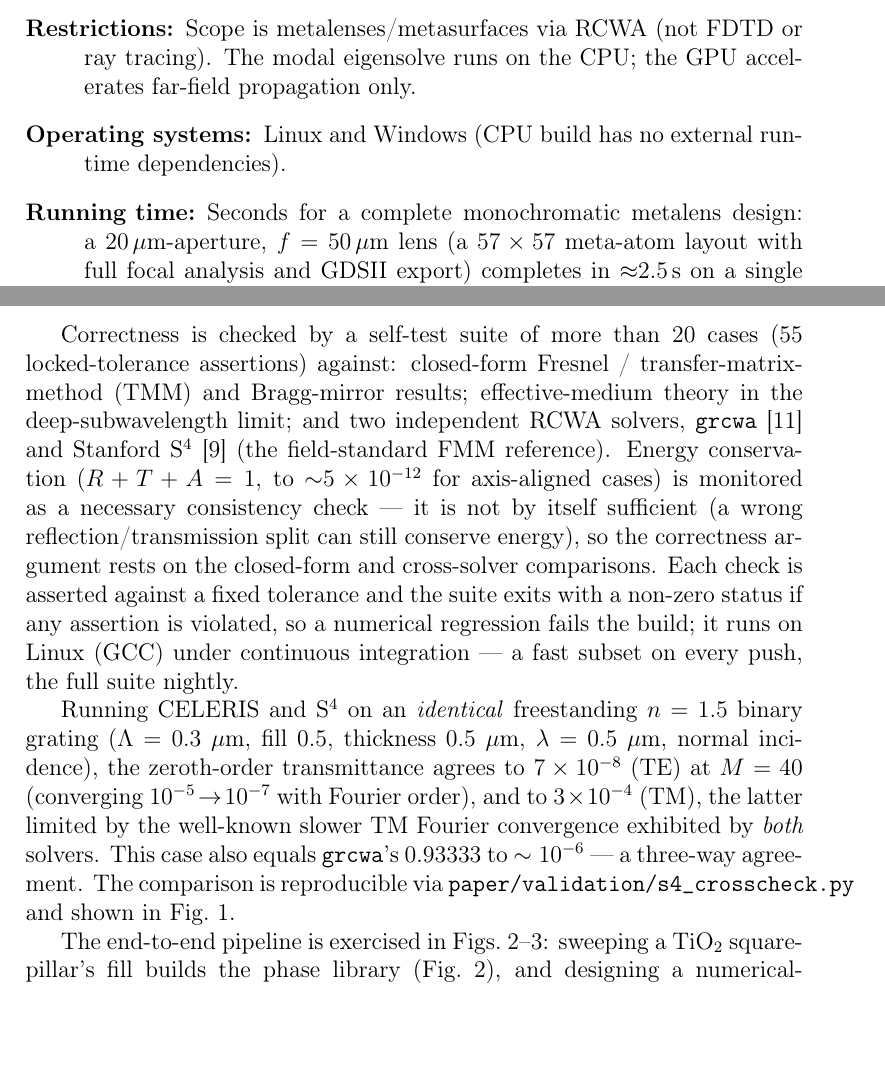
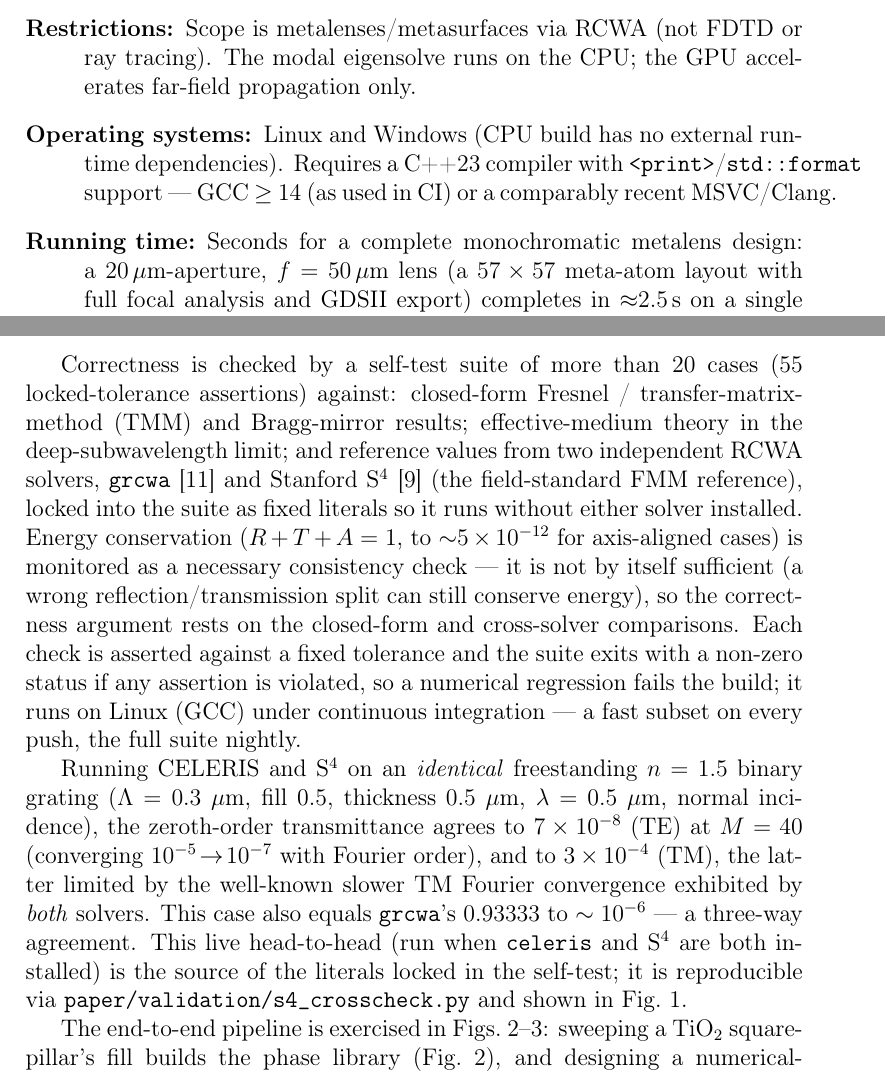
Before and after one commit to jeebuscrossaint/CELERIS, a LaTeX paper (paper/paper.tex): two parts of pages 3 and 10 of 19, joined at a grey line, cut so that both start at the same text, the shorter picture padded with empty space. Compiled offline with pdfLaTeX.

Commit message:
repro: harden reproducibility + build portability (#5)
- CMake: find_package(Eigen3>=3.4) with FetchContent fallback (offline/distro
  builds now use system Eigen; verified it resolves to system 3.4.0 here).
- CMake: pin Dear ImGui to the docking release tag v1.92.9b-docking instead of the
  floating 'docking' branch (reproducible GUI build; verified celeris_gui links).
- reproduce_all.sh: wire in make_figures.py + s4_crosscheck.py with graceful skips
  when the celeris Python module / matplotlib / S4 are absent (reviewer CPU path
  unaffected).
- paper: state precisely that the grcwa/S4 reference values are locked literals in
  the suite (runs without either installed); the live head-to-head is the script.
- Document the GCC>=14 (C++23 <print>) requirement in README + Program Summary.
Compiles clean, 19pp; selftest green.

```diff
--- a/paper/paper.tex
+++ b/paper/paper.tex
@@ -106,7 +106,8 @@ Fourier modal method \sep inverse design \sep GDSII
       tracing). The modal eigensolve runs on the CPU; the GPU accelerates far-field
       propagation only.
 \item[Operating systems:] Linux and Windows (CPU build has no external runtime
-      dependencies).
+      dependencies). Requires a C++23 compiler with \texttt{<print>}/\texttt{std::format}
+      support --- GCC~$\geq$~14 (as used in CI) or a comparably recent MSVC/Clang.
 \item[Running time:] Seconds for a complete monochromatic metalens design: a
       $20\,\mu$m-aperture, $f=50\,\mu$m lens (a $57\times57$ meta-atom layout with
       full focal analysis and GDSII export) completes in $\approx$2.5\,s on a single
@@ -428,9 +429,10 @@ this dense (pixels~$\times$~atoms) reduction is the step accelerated on the GPU
 Correctness is checked by a self-test suite of more than 20 cases (55
 locked-tolerance assertions) against: closed-form
 Fresnel / transfer-matrix-method (TMM) and Bragg-mirror results; effective-medium theory
-in the deep-subwavelength limit; and two independent RCWA solvers,
-\texttt{grcwa}~\cite{grcwa} and Stanford~S$^4$~\cite{liu2012s4} (the field-standard FMM
-reference). Energy conservation ($R+T+A=1$, to $\sim$$5\times10^{-12}$ for axis-aligned
+in the deep-subwavelength limit; and reference values from two independent RCWA
+solvers, \texttt{grcwa}~\cite{grcwa} and Stanford~S$^4$~\cite{liu2012s4} (the
+field-standard FMM reference), locked into the suite as fixed literals so it runs
+without either solver installed. Energy conservation ($R+T+A=1$, to $\sim$$5\times10^{-12}$ for axis-aligned
 cases) is monitored as a necessary consistency check --- it is not by itself sufficient
 (a wrong reflection/transmission split can still conserve energy), so the correctness
 argument rests on the closed-form and cross-solver comparisons. Each check is asserted
@@ -444,8 +446,10 @@ incidence), the zeroth-order transmittance agrees to $7\times10^{-8}$ (TE) at $M
 (converging $10^{-5}\!\to\!10^{-7}$ with Fourier order), and to $3\times10^{-4}$ (TM),
 the latter limited by the well-known slower TM Fourier convergence exhibited by
 \emph{both} solvers. This case also equals \texttt{grcwa}'s $0.93333$ to $\sim10^{-6}$
---- a three-way agreement. The comparison is reproducible via
-\texttt{paper/validation/s4\_crosscheck.py} and shown in Fig.~\ref{fig:validation}.
+--- a three-way agreement. This live head-to-head (run when \texttt{celeris} and
+S$^4$ are both installed) is the source of the literals locked in the self-test; it
+is reproducible via \texttt{paper/validation/s4\_crosscheck.py} and shown in
+Fig.~\ref{fig:validation}.
 
 \begin{figure}[t]
 \centering
```
Also changed, not shown: CMakeLists.txt (+12 -3 lines), README.md, 1 other file.
